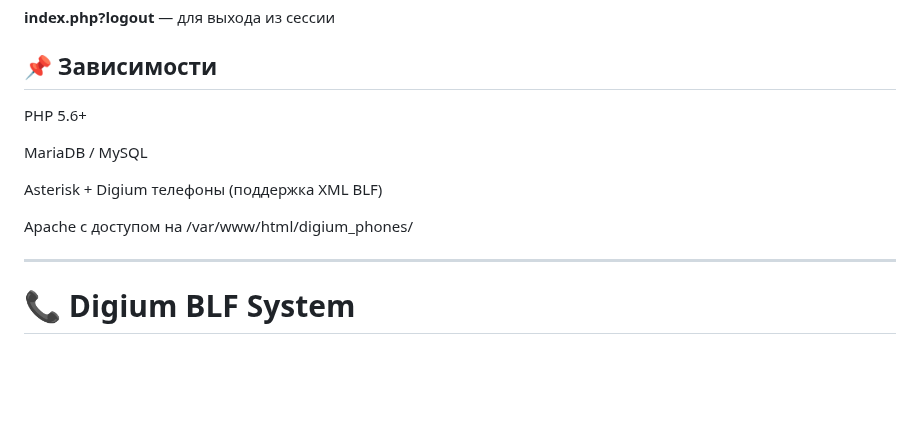
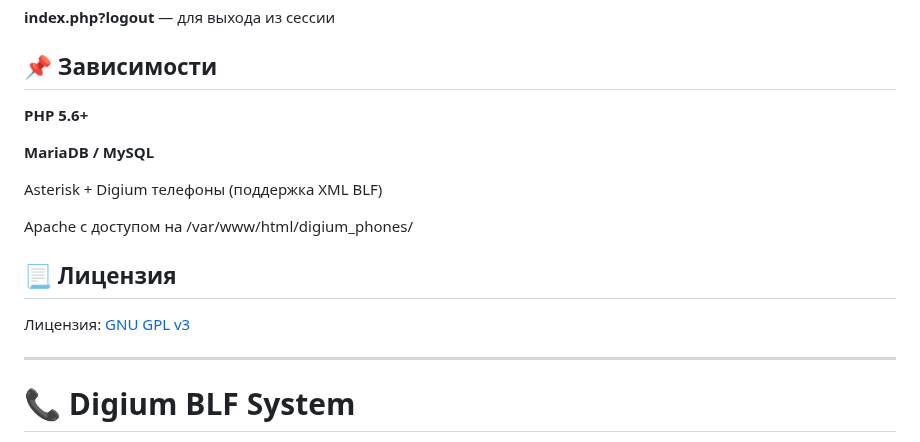
Before and after one commit to AlexeyAstashov/digium_blf_system, a Markdown page: README.md, the part around one of its changes. Drawn GitHub-style; blank space fills up the shorter version.

```diff
--- a/README.md
+++ b/README.md
@@ -87,13 +87,16 @@ Asterisk отправляет команду телефонам перезагр
 **index.php?logout** — для выхода из сессии
 
 ## 📌 Зависимости
-PHP 5.6+
+**PHP 5.6+**
 
-MariaDB / MySQL
+**MariaDB / MySQL**
 
 Asterisk + Digium телефоны (поддержка XML BLF)
 
 Apache с доступом на /var/www/html/digium_phones/
+
+## 📃 Лицензия
+Лицензия: [GNU GPL v3](LICENSE)
 
 -------------------------------------------------------------------------------
 
```
Also changed, not shown: other parts of README.md (+2 -2 lines).
